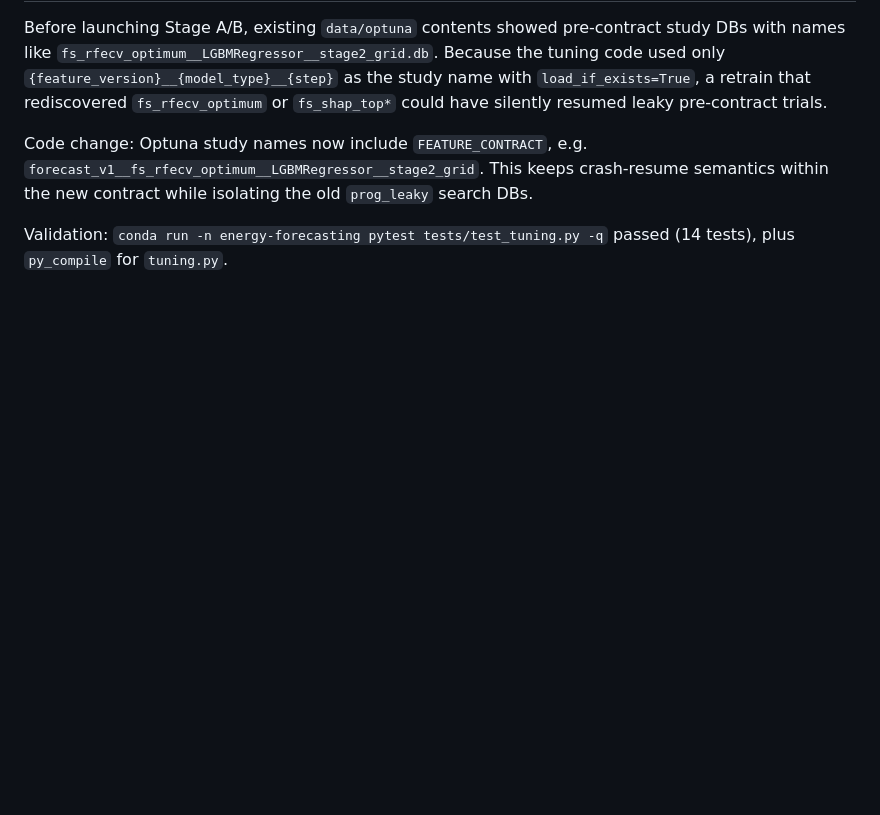
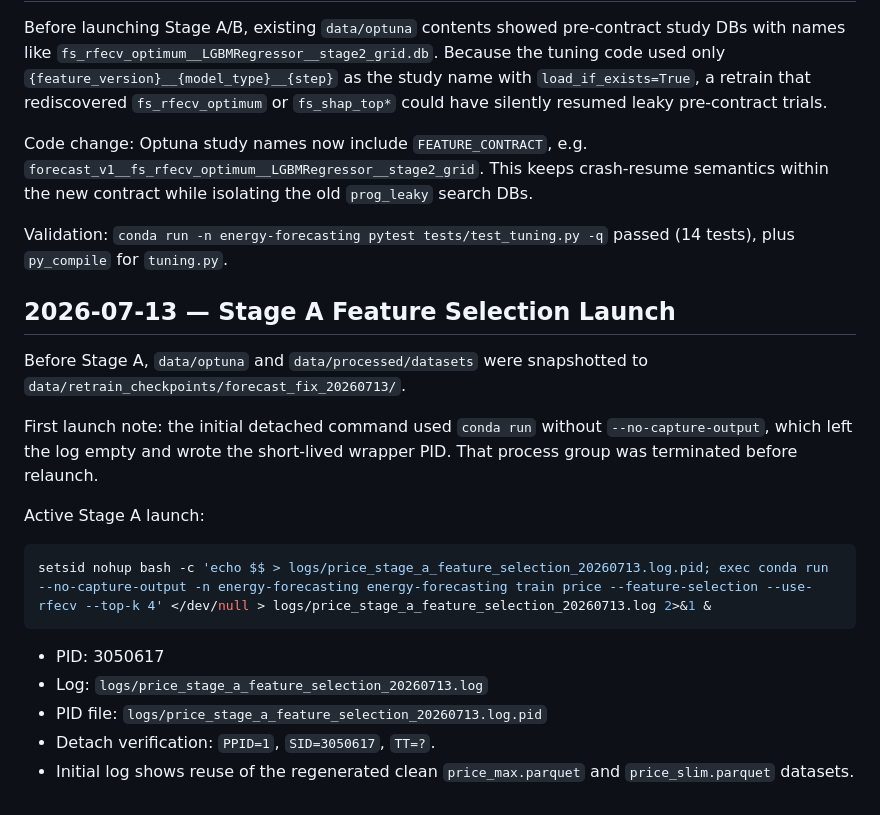
Before and after one commit to smnfrs/energy-forecasting, a Markdown page: docs/forecast_fix_retrain_implementation_log.md, the part around the change. Drawn GitHub-style; blank space fills up the shorter version.

Commit message:
Document Stage A retrain launch

````diff
--- a/docs/forecast_fix_retrain_implementation_log.md
+++ b/docs/forecast_fix_retrain_implementation_log.md
@@ -72,3 +72,21 @@ Before launching Stage A/B, existing `data/optuna` contents showed pre-contract
 Code change: Optuna study names now include `FEATURE_CONTRACT`, e.g. `forecast_v1__fs_rfecv_optimum__LGBMRegressor__stage2_grid`. This keeps crash-resume semantics within the new contract while isolating the old `prog_leaky` search DBs.
 
 Validation: `conda run -n energy-forecasting pytest tests/test_tuning.py -q` passed (14 tests), plus `py_compile` for `tuning.py`.
+
+## 2026-07-13 — Stage A Feature Selection Launch
+
+Before Stage A, `data/optuna` and `data/processed/datasets` were snapshotted to `data/retrain_checkpoints/forecast_fix_20260713/`.
+
+First launch note: the initial detached command used `conda run` without `--no-capture-output`, which left the log empty and wrote the short-lived wrapper PID. That process group was terminated before relaunch.
+
+Active Stage A launch:
+
+```bash
+setsid nohup bash -c 'echo $$ > logs/price_stage_a_feature_selection_20260713.log.pid; exec conda run --no-capture-output -n energy-forecasting energy-forecasting train price --feature-selection --use-rfecv --top-k 4' </dev/null > logs/price_stage_a_feature_selection_20260713.log 2>&1 &
+```
+
+- PID: 3050617
+- Log: `logs/price_stage_a_feature_selection_20260713.log`
+- PID file: `logs/price_stage_a_feature_selection_20260713.log.pid`
+- Detach verification: `PPID=1`, `SID=3050617`, `TT=?`.
+- Initial log shows reuse of the regenerated clean `price_max.parquet` and `price_slim.parquet` datasets.
````
